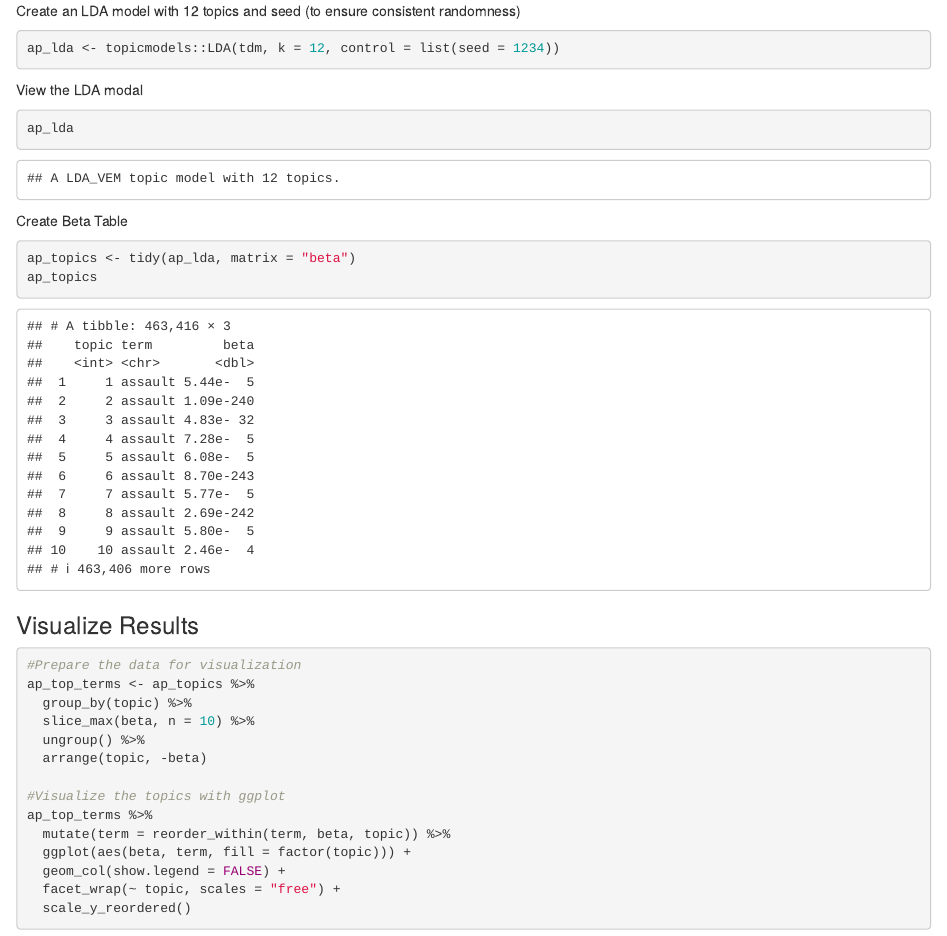
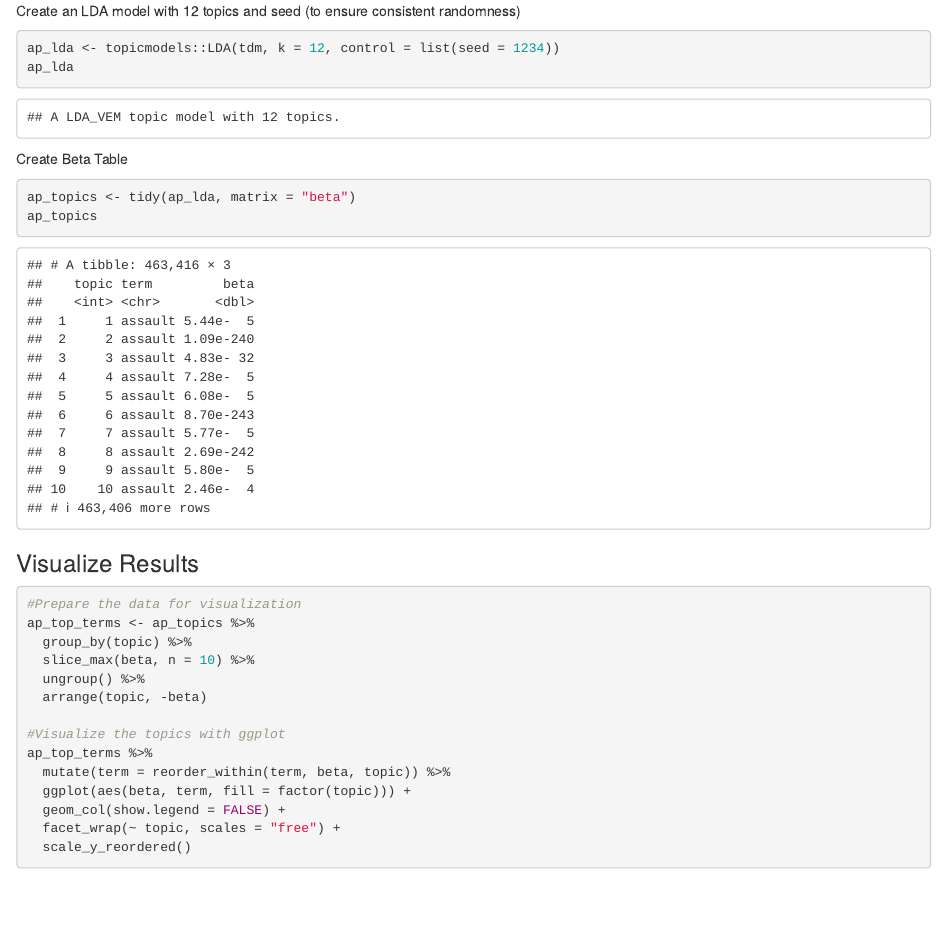
Before and after one commit to lpberg/movie_plots_tm, an R Markdown document (script.Rmd): the page in a window 1100 px wide, from 2810 px down. The pictures show the output file script.html that the author committed with the source, opened offline.

Commit message:
cleaned up comments. removed unused dataset

````diff
--- a/script.Rmd
+++ b/script.Rmd
@@ -72,9 +72,6 @@ tdm <- DocumentTermMatrix(corpus)
 Create an LDA model with 12 topics and seed (to ensure consistent randomness)
 ```{r}
 ap_lda <- topicmodels::LDA(tdm, k = 12, control = list(seed = 1234))
-```
-View the LDA modal
-```{r}
 ap_lda
 ```
 
````
Also changed, not shown: output.pdf (added), script.html.
